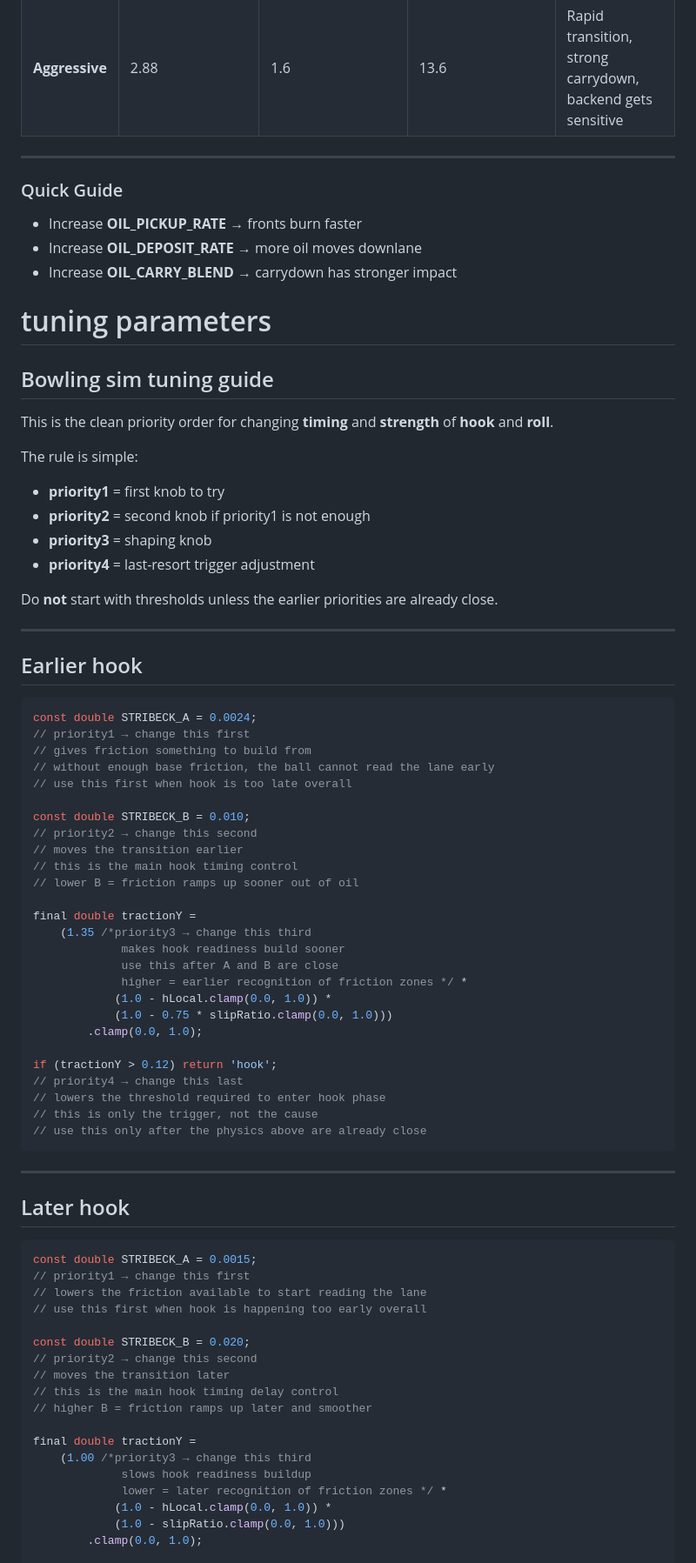
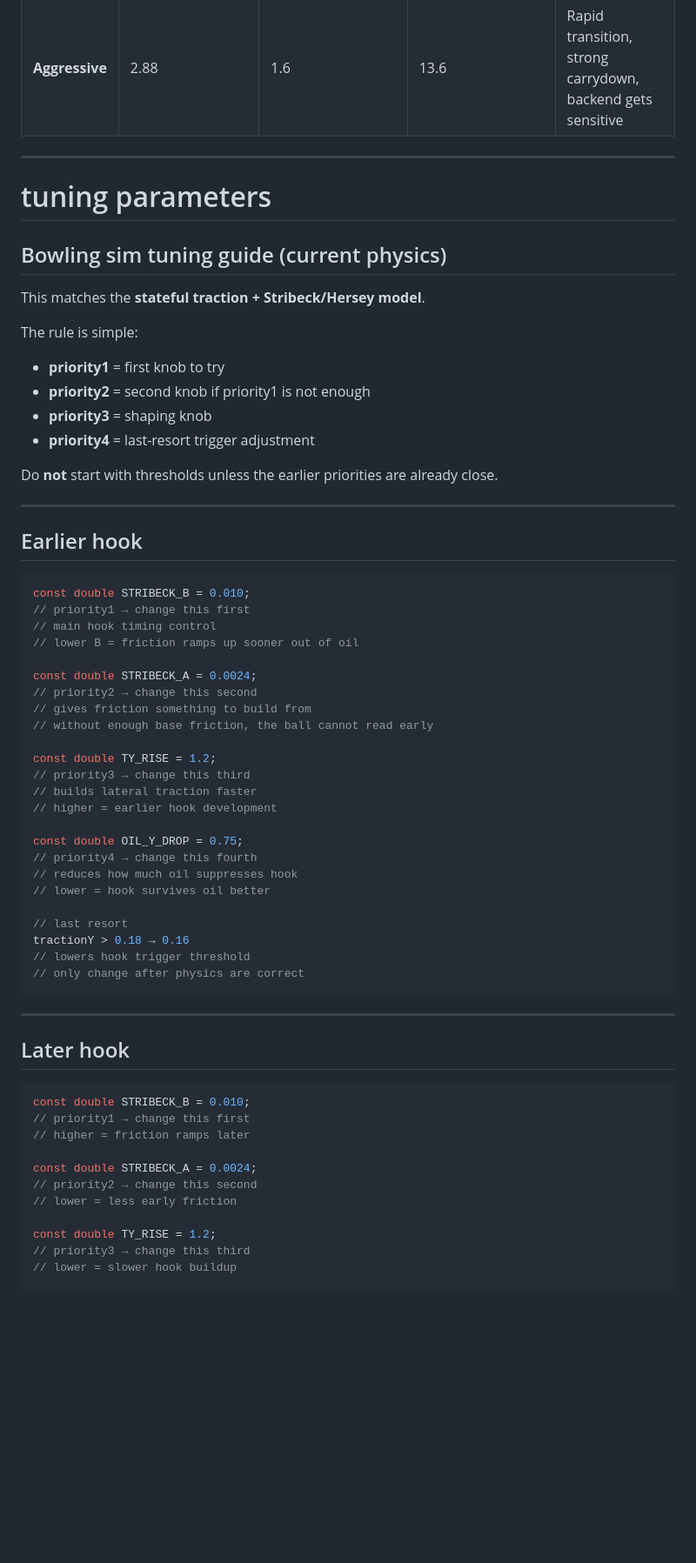
Before and after one commit to Yosef-Bunick/bowling, a Markdown page: README.md, the part around one of its changes. Shown at 87% size. Drawn GitHub-style; blank space fills up the shorter version.

````diff
--- a/README.md
+++ b/README.md
@@ -51,18 +51,12 @@ No real-life tests yet. If you have input, please contribute here, especially if
 
 ---
 
-### Quick Guide
-
-* Increase **OIL_PICKUP_RATE** → fronts burn faster
-* Increase **OIL_DEPOSIT_RATE** → more oil moves downlane
-* Increase **OIL_CARRY_BLEND** → carrydown has stronger impact
-
 
 # tuning parameters
 
-## Bowling sim tuning guide
+## Bowling sim tuning guide (current physics)
 
-This is the clean priority order for changing **timing** and **strength** of **hook** and **roll**.
+This matches the **stateful traction + Stribeck/Hersey model**.
 
 The rule is simple:
 
@@ -78,32 +72,30 @@ Do **not** start with thresholds unless the earlier priorities are already close
 ## Earlier hook
 
 ```dart
-const double STRIBECK_A = 0.0024;
+const double STRIBECK_B = 0.010;
 // priority1 → change this first
-// gives friction something to build from
-// without enough base friction, the ball cannot read the lane early
-// use this first when hook is too late overall
-
-const double STRIBECK_B = 0.010;
-// priority2 → change this second
-// moves the transition earlier
-// this is the main hook timing control
+// main hook timing control
 // lower B = friction ramps up sooner out of oil
 
-final double tractionY =
-    (1.35 /*priority3 → change this third
-             makes hook readiness build sooner
-             use this after A and B are close
-             higher = earlier recognition of friction zones */ *
-            (1.0 - hLocal.clamp(0.0, 1.0)) *
-            (1.0 - 0.75 * slipRatio.clamp(0.0, 1.0)))
-        .clamp(0.0, 1.0);
+const double STRIBECK_A = 0.0024;
+// priority2 → change this second
+// gives friction something to build from
+// without enough base friction, the ball cannot read early
 
-if (tractionY > 0.12) return 'hook';
-// priority4 → change this last
-// lowers the threshold required to enter hook phase
-// this is only the trigger, not the cause
-// use this only after the physics above are already close
+const double TY_RISE = 1.2;
+// priority3 → change this third
+// builds lateral traction faster
+// higher = earlier hook development
+
+const double OIL_Y_DROP = 0.75;
+// priority4 → change this fourth
+// reduces how much oil suppresses hook
+// lower = hook survives oil better
+
+// last resort
+tractionY > 0.18 → 0.16
+// lowers hook trigger threshold
+// only change after physics are correct
 ```
 
 ---
@@ -111,22 +103,15 @@ if (tractionY > 0.12) return 'hook';
 ## Later hook
 
 ```dart
-const double STRIBECK_A = 0.0015;
+const double STRIBECK_B = 0.010;
 // priority1 → change this first
-// lowers the friction available to start reading the lane
-// use this first when hook is happening too early overall
+// higher = friction ramps later
 
-const double STRIBECK_B = 0.020;
+const double STRIBECK_A = 0.0024;
 // priority2 → change this second
-// moves the transition later
-// this is the main hook timing delay control
-// higher B = friction ramps up later and smoother
+// lower = less early friction
 
-final double tractionY =
-    (1.00 /*priority3 → change this third
-             slows hook readiness buildup
-             lower = later recognition of friction zones */ *
-            (1.0 - hLocal.clamp(0.0, 1.0)) *
-            (1.0 - slipRatio.clamp(0.0, 1.0)))
-        .clamp(0.0, 1.0);
+const double TY_RISE = 1.2;
+// priority3 → change this third
+// lower = slower hook buildup
 
````
Also changed, not shown: other parts of README.md (+100 -83 lines).
